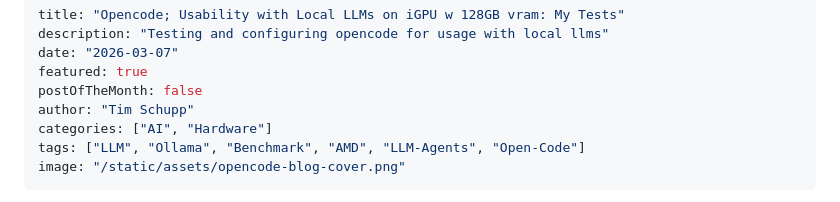
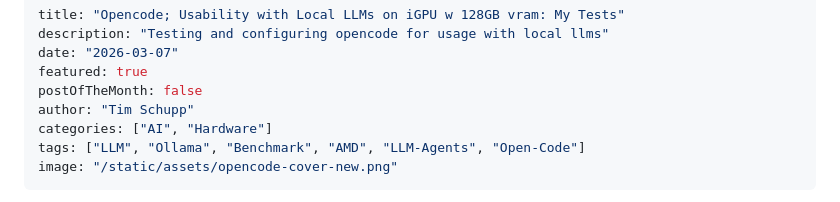
Before and after one commit to tbscode/tims-blog-posts, a Markdown page: posts/opencode-with-local-llms.md, the part around one of its changes. Rendered like a GitHub page.

Commit message:
Update cover image and reposition old cover
- Added opencode-cover-new.png as new featured image
- Moved opencode-blog-cover.png to beginning of article

```diff
--- a/posts/opencode-with-local-llms.md
+++ b/posts/opencode-with-local-llms.md
@@ -7,5 +7,5 @@ postOfTheMonth: false
 author: "Tim Schupp"
 categories: ["AI", "Hardware"]
 tags: ["LLM", "Ollama", "Benchmark", "AMD", "LLM-Agents", "Open-Code"]
-image: "/static/assets/opencode-blog-cover.png"
+image: "/static/assets/opencode-cover-new.png"
 ---
```
Also changed, not shown: other parts of posts/opencode-with-local-llms.md (+2 -0 lines), assets/opencode-cover-new.png (added).
